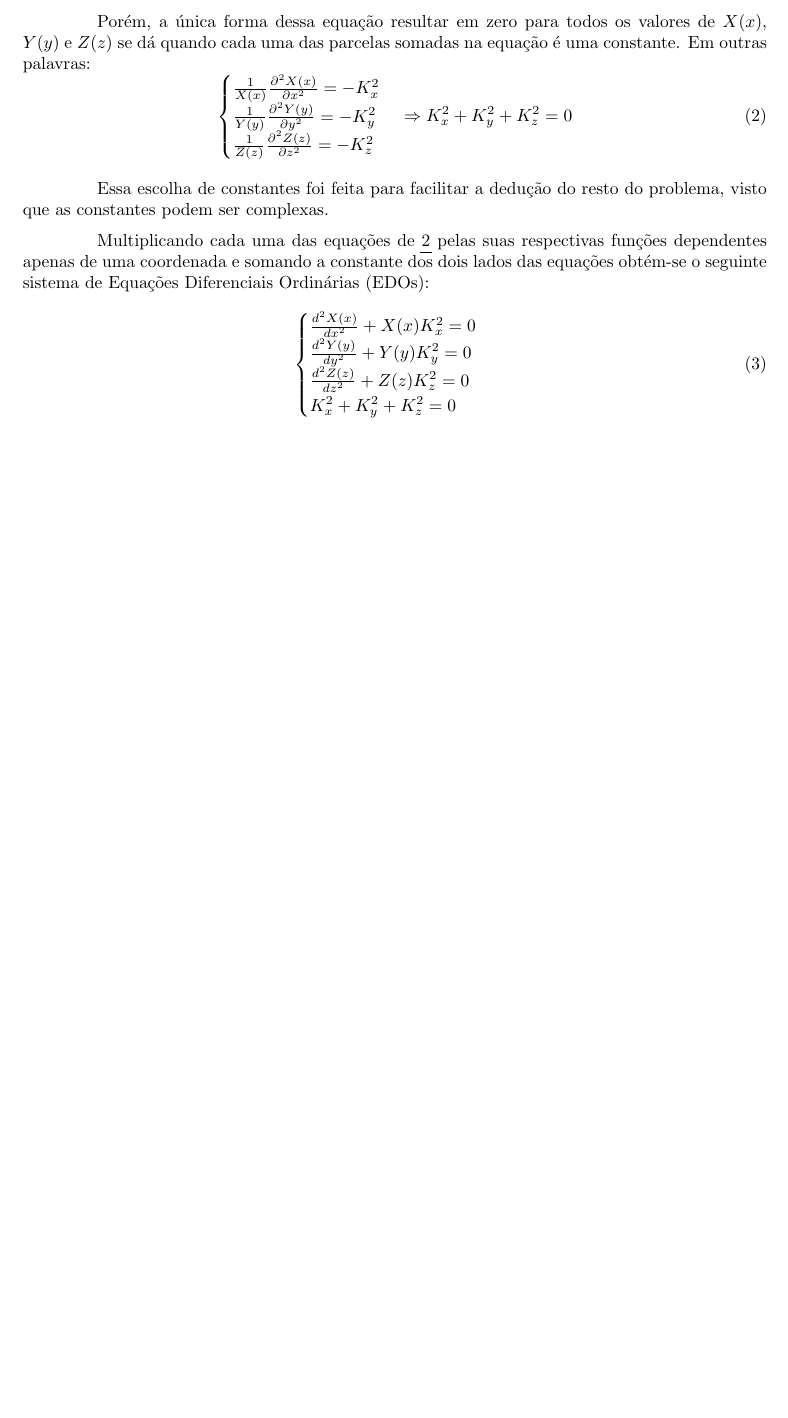
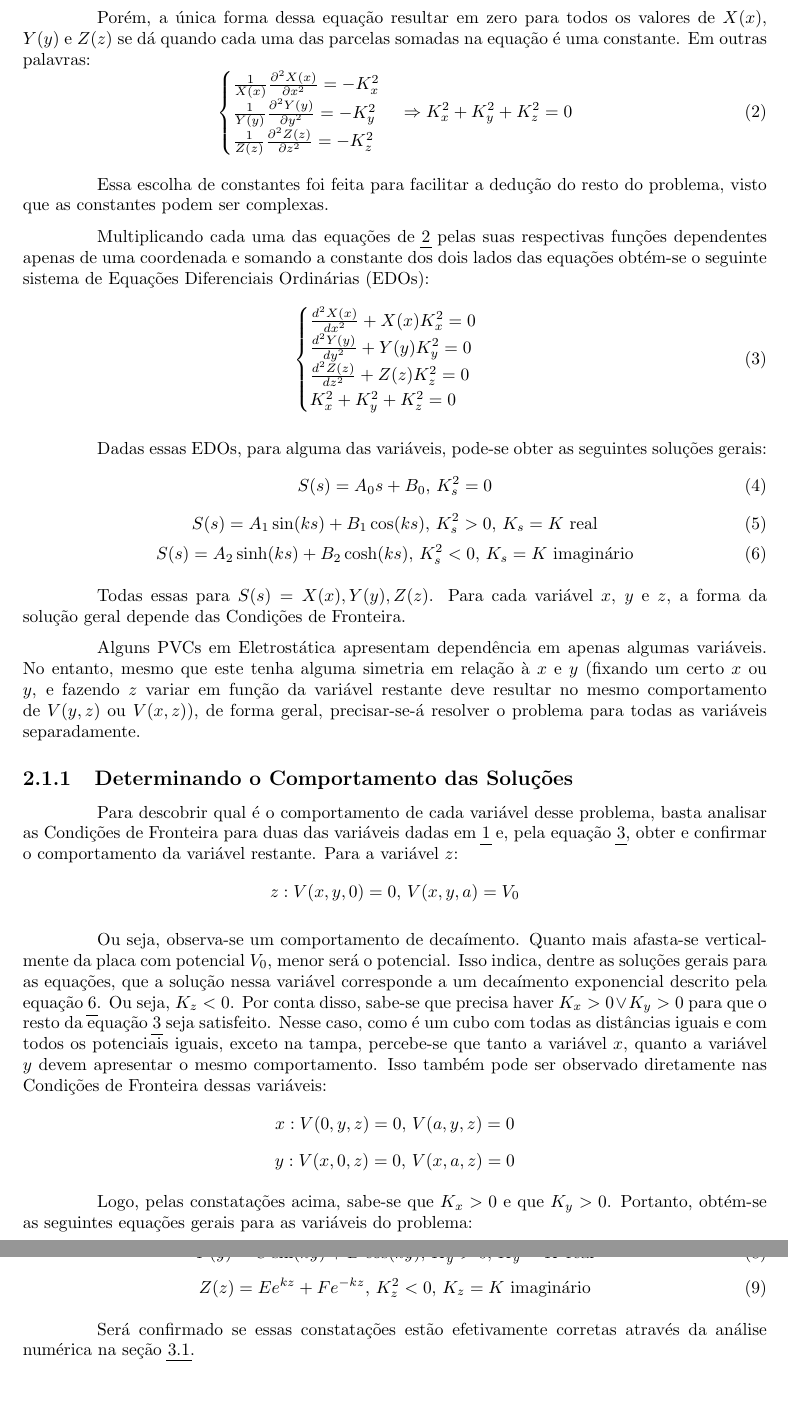
Before and after one commit to PLLima/ENG04010-Electromagnetic-Theory-and-Waves, a LaTeX document (P1/Report/report.tex): part of page 4 of 6 before the commit and two parts of pages 5 and 6 of 8 after it, the two joined at a grey line, cut so that both start at the same text, the shorter picture padded with empty space. Compiled offline with pdfLaTeX.

Commit message:
feat: determine general solutions for each variable

```diff
--- a/P1/Report/report.tex
+++ b/P1/Report/report.tex
@@ -187,4 +204,69 @@ a constante dos dois lados das equações obtém-se o seguinte sistema de Equaç
     \end{cases}
   \end{equation}
 
+Dadas essas EDOs, para alguma das variáveis, pode-se obter as seguintes soluções gerais:
+\begin{equation}
+    \label{eq:laplace_solutions_degenerates}
+    \centering
+    S(s) = A_0s + B_0,\, K_s^2 = 0
+\end{equation}
+\begin{equation}
+    \label{eq:laplace_solutions_real}
+    \centering
+    S(s) = A_1\sin(ks) + B_1\cos(ks),\, K_s^2 > 0,\, K_s = K \text{ real}
+\end{equation}
+\begin{equation}
+    \label{eq:laplace_solutions_imaginary}
+    \centering
+    S(s) = A_2\sinh(ks) + B_2\cosh(ks),\, K_s^2 < 0,\, K_s = K \text{ imaginário}
+\end{equation}
+
+Todas essas para $ S(s) = X(x), Y(y), Z(z) $. Para cada variável $ x $, $ y $ e $ z $, a
+forma da solução geral depende das Condições de Fronteira.
+
+Alguns PVCs em Eletrostática apresentam dependência em apenas algumas variáveis. No entanto,
+mesmo que este tenha alguma simetria em relação à $ x $ e $ y $ (fixando um certo $ x $ ou $ y $,
+e fazendo $ z $ variar em função da variável restante deve resultar no mesmo comportamento de $ V(y,z) $
+ou $ V(x,z) $), de forma geral, precisar-se-á resolver o problema para todas as variáveis separadamente.
+
+\subsection{Determinando o Comportamento das Soluções}
+
+Para descobrir qual é o comportamento de cada variável desse problema, basta analisar as Condições de Fronteira
+para duas das variáveis dadas em \ref{eq:laplace} e, pela equação \ref{eq:laplace_edos}, obter e confirmar o
+comportamento da variável restante.
+Para a variável $ z $:
+$$ z: V(x, y, 0) = 0,\, V(x, y, a) = V_0 $$
+
+Ou seja, observa-se um comportamento de decaímento. Quanto mais afasta-se verticalmente da placa com potencial $ V_0 $,
+menor será o potencial. Isso indica, dentre as soluções gerais para as equações, que a solução nessa variável corresponde
+a um decaímento exponencial descrito pela equação \ref{eq:laplace_solutions_imaginary}. Ou seja, $ K_z < 0 $. Por conta
+disso, sabe-se que precisa haver $ K_x > 0 \lor K_y > 0 $ para que o resto da equação \ref{eq:laplace_edos} seja satisfeito.
+Nesse caso, como é um cubo com todas as distâncias iguais e com todos os potenciais iguais, exceto na tampa, percebe-se que tanto
+a variável $ x $, quanto a variável $ y $ devem apresentar o mesmo comportamento. Isso também pode ser observado diretamente nas
+Condições de Fronteira dessas variáveis:
+$$ x: V(0, y, z) = 0,\, V(a, y, z) = 0 $$
+$$ y: V(x, 0, z) = 0,\, V(x, a, z) = 0 $$
+
+Logo, pelas constatações acima, sabe-se que $ K_x > 0 $ e que $ K_y > 0 $. Portanto, obtém-se as seguintes equações gerais para as
+variáveis do problema:
+
+\begin{equation}
+    \label{eq:problem_general_solution_x}
+    \centering
+    X(x) = A\sin(kx) + B\cos(kx),\, K_x^2 > 0,\, K_x = K \text{ real}
+\end{equation}
+\begin{equation}
+    \label{eq:problem_general_solution_y}
+    \centering
+    Y(y) = C\sin(ky) + D\cos(ky),\, K_y^2 > 0,\, K_y = K \text{ real}
+\end{equation}
+\begin{equation}
+    \label{eq:problem_general_solution_z}
+    \centering
+    Z(z) = Ee^{kz} + Fe^{-kz},\, K_z^2 < 0,\, K_z = K \text{ imaginário}
+\end{equation}
+
+Será confirmado se essas constatações estão efetivamente corretas através da
+análise numérica na seção \ref{sec:numerical}.
+
 \section{Resolução Numérica do Problema}
```
Also changed, not shown: P1/Report/report.pdf, P1/Report/report.tex (26 more changed lines).
